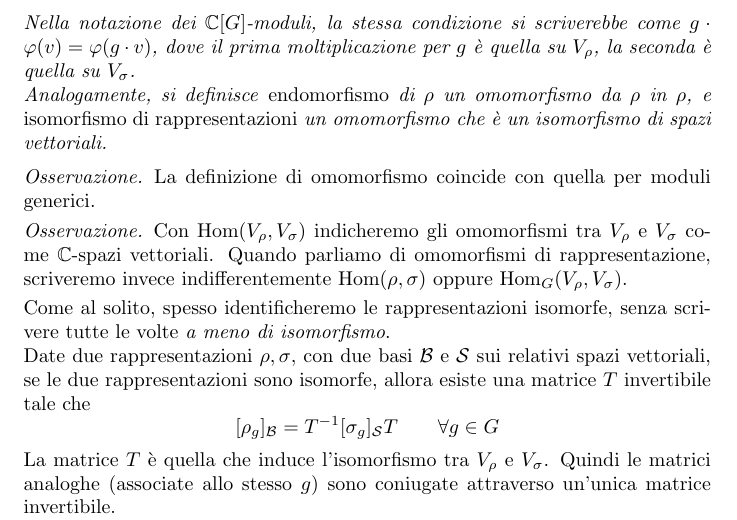
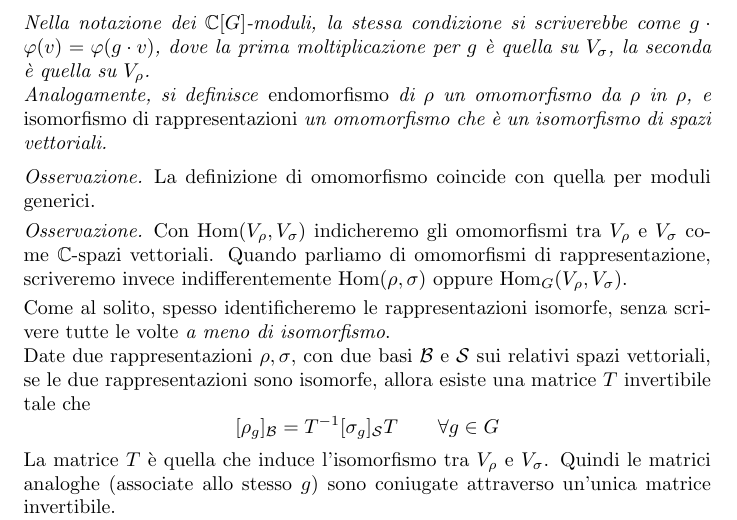
Before and after one commit to auron95/Riassunti, a LaTeX document (Rappresentazioni/Rappresentazioni.tex, which reads Rappresentazioni/2-Rappresentazioni.tex): part of page 9 of 35, cut so that both start at the same text. Compiled offline with pdfLaTeX.

Commit message:
Fixed typo

```diff
--- a/Rappresentazioni/2-Rappresentazioni.tex
+++ b/Rappresentazioni/2-Rappresentazioni.tex
@@ -36,7 +36,7 @@
 	V_\rho         & \rTo^{\phi}  & V_\sigma
 			\end{diagram}
 		\]
-		Nella notazione dei $\bC[G]$-moduli, la stessa condizione si scriverebbe come $g\cdot \phi(v)=\phi(g\cdot v)$, dove il prima moltiplicazione per $g$ è quella su $V_\rho$, la seconda è quella su $V_\sigma$.
+		Nella notazione dei $\bC[G]$-moduli, la stessa condizione si scriverebbe come $g\cdot \phi(v)=\phi(g\cdot v)$, dove la prima moltiplicazione per $g$ è quella su $V_\sigma$, la seconda è quella su $V_\rho$.
 
 	Analogamente, si definisce \myname{endomorfismo} di $\rho$ un omomorfismo da $\rho$ in $\rho$, e \myname{isomorfismo di rappresentazioni} un omomorfismo che è un isomorfismo di spazi vettoriali.
 	\end{mydef}
```
